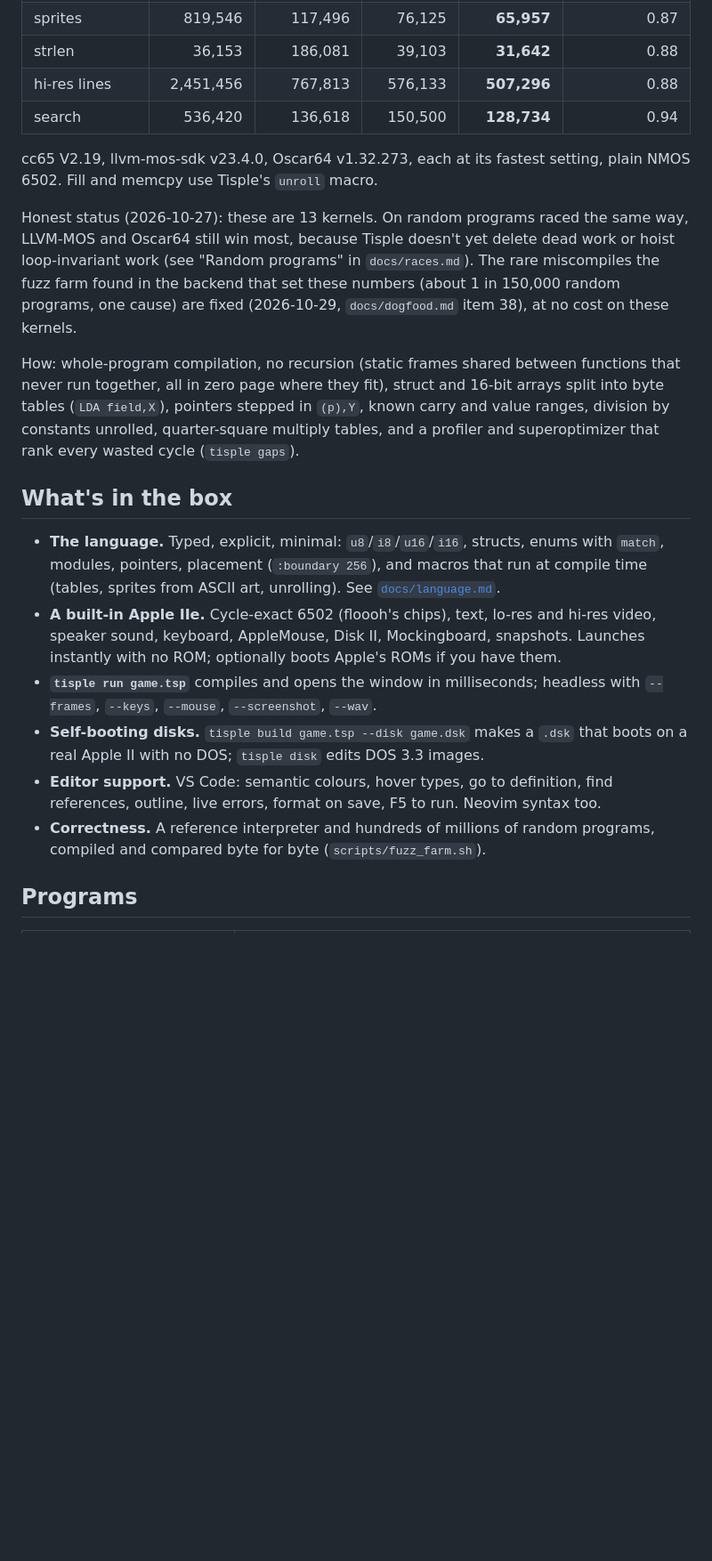
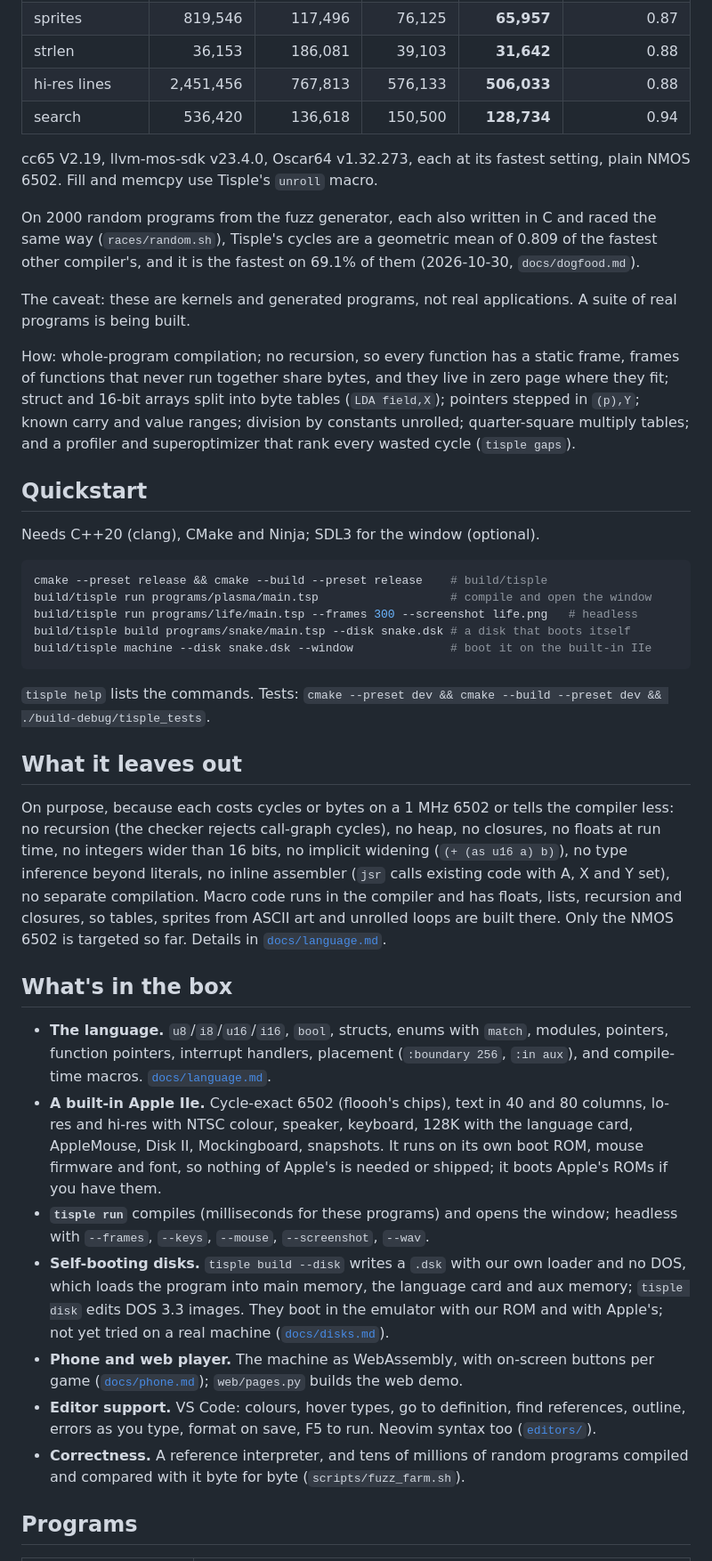
Before and after one commit to wegfawefgawefg/tisple, a Markdown page: README.md, the part around one of its changes. Shown at 89% size. Drawn GitHub-style; blank space fills up the shorter version.

````diff
--- a/README.md
+++ b/README.md
@@ -47,46 +79,75 @@ Tisple wins every one. Details, settings and versions in
 | sieve | 2,285,731 | 2,510,574 | 1,258,060 | **1,086,425** | 0.86 |
 | sprites | 819,546 | 117,496 | 76,125 | **65,957** | 0.87 |
 | strlen | 36,153 | 186,081 | 39,103 | **31,642** | 0.88 |
-| hi-res lines | 2,451,456 | 767,813 | 576,133 | **507,296** | 0.88 |
+| hi-res lines | 2,451,456 | 767,813 | 576,133 | **506,033** | 0.88 |
 | search | 536,420 | 136,618 | 150,500 | **128,734** | 0.94 |
 
-cc65 V2.19, llvm-mos-sdk v23.4.0, Oscar64 v1.32.273, each at its fastest
-setting, plain NMOS 6502. Fill and memcpy use Tisple's `unroll` macro.
+cc65 V2.19, llvm-mos-sdk v23.4.0, Oscar64 v1.32.273, each at its fastest setting, plain
+NMOS 6502. Fill and memcpy use Tisple's `unroll` macro.
 
-Honest status (2026-10-27): these are 13 kernels. On random programs raced
-the same way, LLVM-MOS and Oscar64 still win most, because Tisple doesn't yet
-delete dead work or hoist loop-invariant work (see "Random programs" in
-`docs/races.md`). The rare miscompiles the fuzz farm found in the backend that
-set these numbers (about 1 in 150,000 random programs, one cause) are fixed
-(2026-10-29, `docs/dogfood.md` item 38), at no cost on these kernels.
+On 2000 random programs from the fuzz generator, each also written in C and raced the same
+way (`races/random.sh`), Tisple's cycles are a geometric mean of 0.809 of the fastest other
+compiler's, and it is the fastest on 69.1% of them (2026-10-30, `docs/dogfood.md`).
 
-How: whole-program compilation, no recursion (static frames shared between
-functions that never run together, all in zero page where they fit), struct
-and 16-bit arrays split into byte tables (`LDA field,X`), pointers stepped in
-`(p),Y`, known carry and value ranges, division by constants unrolled,
-quarter-square multiply tables, and a profiler and superoptimizer that rank
-every wasted cycle (`tisple gaps`).
+The caveat: these are kernels and generated programs, not real applications. A suite of
+real programs is being built.
+
+How: whole-program compilation; no recursion, so every function has a static frame,
+frames of functions that never run together share bytes, and they live in zero page where
+they fit; struct and 16-bit arrays split into byte tables (`LDA field,X`); pointers stepped
+in `(p),Y`; known carry and value ranges; division by constants unrolled; quarter-square
+multiply tables; and a profiler and superoptimizer that rank every wasted cycle
+(`tisple gaps`).
+
+## Quickstart
+
+Needs C++20 (clang), CMake and Ninja; SDL3 for the window (optional).
+
+```sh
+cmake --preset release && cmake --build --preset release    # build/tisple
+build/tisple run programs/plasma/main.tsp                   # compile and open the window
+build/tisple run programs/life/main.tsp --frames 300 --screenshot life.png   # headless
+build/tisple build programs/snake/main.tsp --disk snake.dsk # a disk that boots itself
+build/tisple machine --disk snake.dsk --window              # boot it on the built-in IIe
+```
+
+`tisple help` lists the commands. Tests: `cmake --preset dev && cmake --build --preset dev
+&& ./build-debug/tisple_tests`.
+
+## What it leaves out
+
+On purpose, because each costs cycles or bytes on a 1 MHz 6502 or tells the compiler less:
+no recursion (the checker rejects call-graph cycles), no heap, no closures, no floats at
+run time, no integers wider than 16 bits, no implicit widening (`(+ (as u16 a) b)`), no
+type inference beyond literals, no inline assembler (`jsr` calls existing code with A, X
+and Y set), no separate compilation. Macro code runs in the compiler and has floats, lists,
+recursion and closures, so tables, sprites from ASCII art and unrolled loops are built
+there. Only the NMOS 6502 is targeted so far. Details in
+[`docs/language.md`](docs/language.md).
 
 ## What's in the box
 
-- **The language.** Typed, explicit, minimal: `u8`/`i8`/`u16`/`i16`, structs,
-  enums with `match`, modules, pointers, placement (`:boundary 256`), and
-  macros that run at compile time (tables, sprites from ASCII art, unrolling).
-  See [`docs/language.md`](docs/language.md).
-- **A built-in Apple IIe.** Cycle-exact 6502 (floooh's chips), text, lo-res and
-  hi-res video, speaker sound, keyboard, AppleMouse, Disk II, Mockingboard,
-  snapshots. Launches instantly with no ROM; optionally boots Apple's ROMs if
-  you have them.
-- **`tisple run game.tsp`** compiles and opens the window in milliseconds;
+- **The language.** `u8`/`i8`/`u16`/`i16`, `bool`, structs, enums with `match`, modules,
+  pointers, function pointers, interrupt handlers, placement (`:boundary 256`, `:in aux`),
+  and compile-time macros. [`docs/language.md`](docs/language.md).
+- **A built-in Apple IIe.** Cycle-exact 6502 (floooh's chips), text in 40 and 80 columns,
+  lo-res and hi-res with NTSC colour, speaker, keyboard, 128K with the language card,
+  AppleMouse, Disk II, Mockingboard, snapshots. It runs on its own boot ROM, mouse firmware
+  and font, so nothing of Apple's is needed or shipped; it boots Apple's ROMs if you have
+  them.
+- **`tisple run`** compiles (milliseconds for these programs) and opens the window;
   headless with `--frames`, `--keys`, `--mouse`, `--screenshot`, `--wav`.
-- **Self-booting disks.** `tisple build game.tsp --disk game.dsk` makes a
-  `.dsk` that boots on a real Apple II with no DOS; `tisple disk` edits DOS 3.3
-  images.
-- **Editor support.** VS Code: semantic colours, hover types, go to
-  definition, find references, outline, live errors, format on save, F5 to run.
-  Neovim syntax too.
-- **Correctness.** A reference interpreter and hundreds of millions of random
-  programs, compiled and compared byte for byte (`scripts/fuzz_farm.sh`).
+- **Self-booting disks.** `tisple build --disk` writes a `.dsk` with our own loader and no
+  DOS, which loads the program into main memory, the language card and aux memory;
+  `tisple disk` edits DOS 3.3 images. They boot in the emulator with our ROM and with
+  Apple's; not yet tried on a real machine ([`docs/disks.md`](docs/disks.md)).
+- **Phone and web player.** The machine as WebAssembly, with on-screen buttons per game
+  ([`docs/phone.md`](docs/phone.md)); `web/pages.py` builds the web demo.
+- **Editor support.** VS Code: colours, hover types, go to definition, find references,
+  outline, errors as you type, format on save, F5 to run. Neovim syntax too
+  ([`editors/`](editors/README.md)).
+- **Correctness.** A reference interpreter, and tens of millions of random programs
+  compiled and compared with it byte for byte (`scripts/fuzz_farm.sh`).
 
 ## Programs
 
````
Also changed, not shown: other parts of README.md (+73 -46 lines), docs/images/catwiz.png (added).
